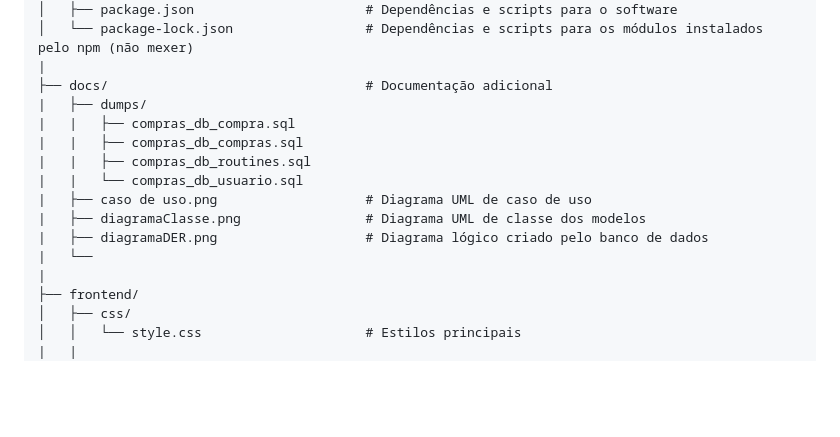
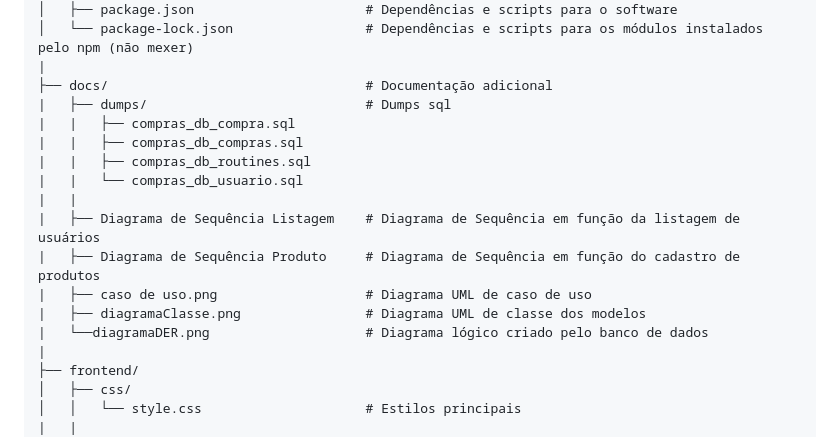
Before and after one commit to GTS3636/sistema_compras, a Markdown page: README.md, the part around the change. Drawn GitHub-style; blank space fills up the shorter version.

Commit message:
Update README.md
Terminando total README.md

```diff
--- a/README.md
+++ b/README.md
@@ -115,15 +115,17 @@ Este projeto é um sistema full‑stack para gerenciamento de produtos, compras
 │   └── package-lock.json                 # Dependências e scripts para os módulos instalados pelo npm (não mexer)
 |
 ├── docs/                                 # Documentação adicional
-|   ├── dumps/
+|   ├── dumps/                            # Dumps sql
 |   |   ├── compras_db_compra.sql
 |   |   ├── compras_db_compras.sql
 |   |   ├── compras_db_routines.sql
 |   |   └── compras_db_usuario.sql
+|   |
+|   ├── Diagrama de Sequência Listagem    # Diagrama de Sequência em função da listagem de usuários
+|   ├── Diagrama de Sequência Produto     # Diagrama de Sequência em função do cadastro de produtos
 |   ├── caso de uso.png                   # Diagrama UML de caso de uso
 |   ├── diagramaClasse.png                # Diagrama UML de classe dos modelos
-|   ├── diagramaDER.png                   # Diagrama lógico criado pelo banco de dados
-|   └──
+|   └──diagramaDER.png                    # Diagrama lógico criado pelo banco de dados
 |
 ├── frontend/
 │   ├── css/
```
